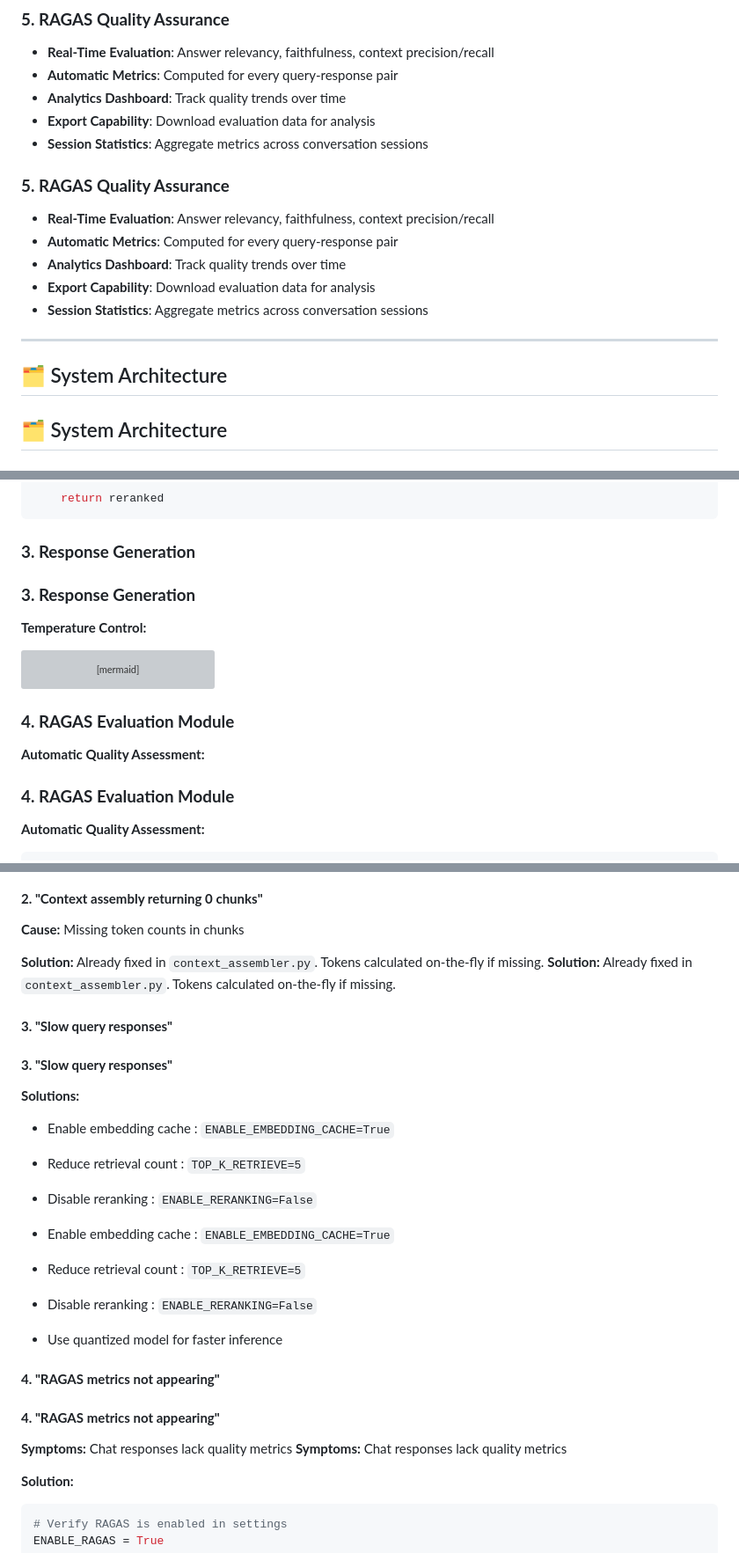
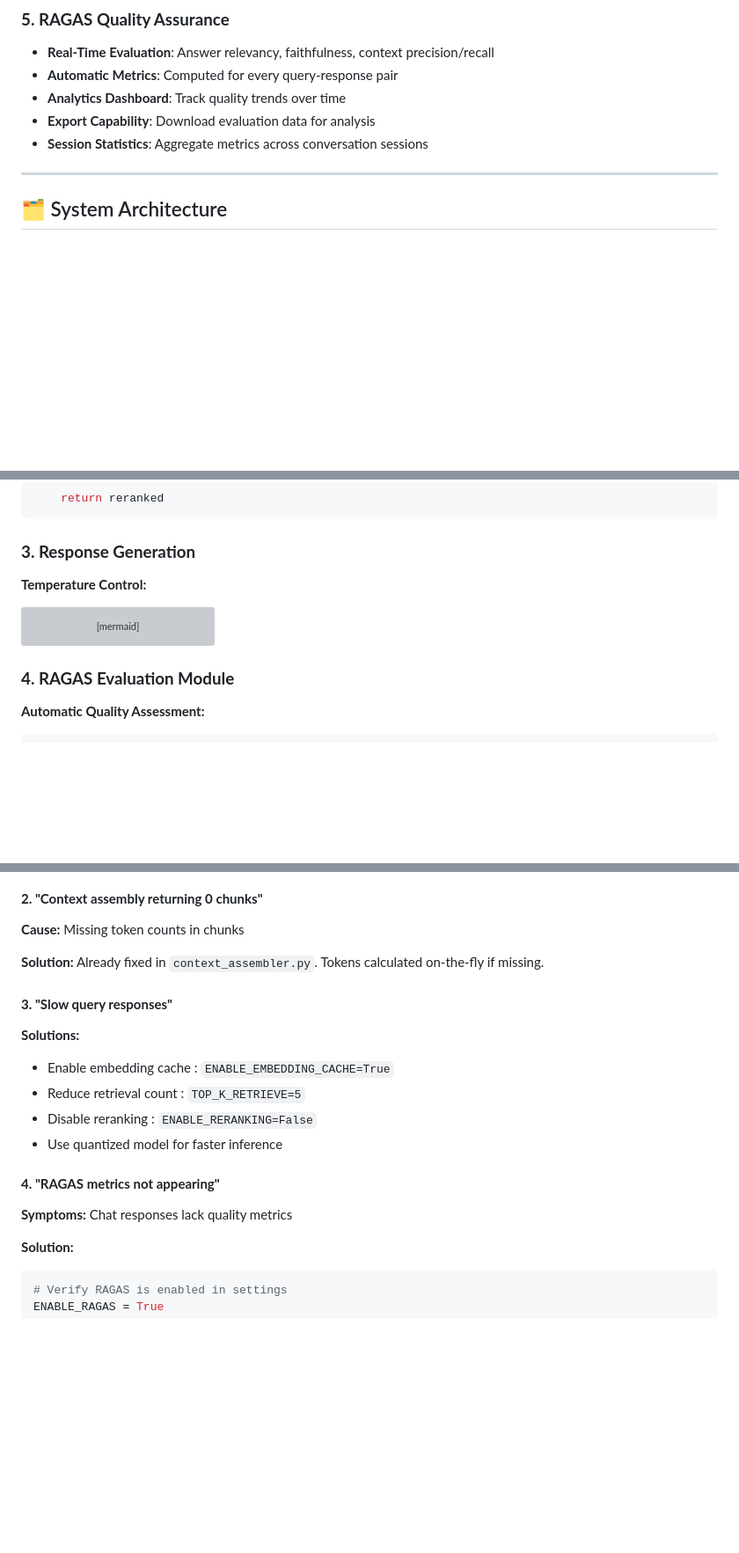
Before and after one commit to satyaki-mitra/docu-vault-ai, a Markdown page: README.md, 3 parts joined by grey strips. Shown at 88% size. Drawn GitHub-style; blank space fills up the shorter version; grey boxes are pictures that could not be loaded.

````diff
--- a/README.md
+++ b/README.md
@@ -119,16 +116,9 @@ graph LR
 - **Analytics Dashboard**: Track quality trends over time
 - **Export Capability**: Download evaluation data for analysis
 - **Session Statistics**: Aggregate metrics across conversation sessions
-### **5. RAGAS Quality Assurance**
-- **Real-Time Evaluation**: Answer relevancy, faithfulness, context precision/recall
-- **Automatic Metrics**: Computed for every query-response pair
-- **Analytics Dashboard**: Track quality trends over time
-- **Export Capability**: Download evaluation data for analysis
-- **Session Statistics**: Aggregate metrics across conversation sessions
 
 ---
 
-## 🗂️ System Architecture
 ## 🗂️ System Architecture
 
 ### **High-Level Architecture**
@@ -499,7 +489,6 @@ def hybrid_retrieve(query: str, top_k: int = 10):
 ```
 
 ### **3. Response Generation**
-### **3. Response Generation**
 
 **Temperature Control:**
 
@@ -512,9 +501,6 @@ graph LR
     D -->|Low| F[High Temp<br/>0.6-0.8]
 ```
 
-### **4. RAGAS Evaluation Module**
-
-**Automatic Quality Assessment:**
 ### **4. RAGAS Evaluation Module**
 
 **Automatic Quality Assessment:**
@@ -840,26 +780,17 @@ ENABLE_RAGAS=False
 **Cause:** Missing token counts in chunks
 
 **Solution:** Already fixed in `context_assembler.py`. Tokens calculated on-the-fly if missing.
-**Solution:** Already fixed in `context_assembler.py`. Tokens calculated on-the-fly if missing.
 
-#### **3. "Slow query responses"**
 #### **3. "Slow query responses"**
 
 **Solutions:**
 - Enable embedding cache : `ENABLE_EMBEDDING_CACHE=True`
 - Reduce retrieval count : `TOP_K_RETRIEVE=5`
 - Disable reranking      : `ENABLE_RERANKING=False`
-
-- Enable embedding cache : `ENABLE_EMBEDDING_CACHE=True`
-- Reduce retrieval count : `TOP_K_RETRIEVE=5`
-- Disable reranking      : `ENABLE_RERANKING=False`
-
 - Use quantized model for faster inference
 
 #### **4. "RAGAS metrics not appearing"**
-#### **4. "RAGAS metrics not appearing"**
 
-**Symptoms:** Chat responses lack quality metrics
 **Symptoms:** Chat responses lack quality metrics
 
 **Solution:**
````
Also changed, not shown: other parts of README.md (+0 -52 lines).
